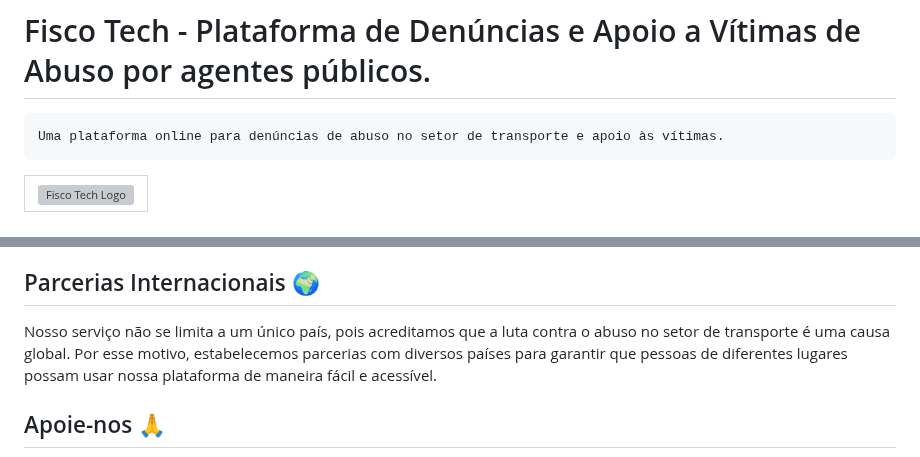
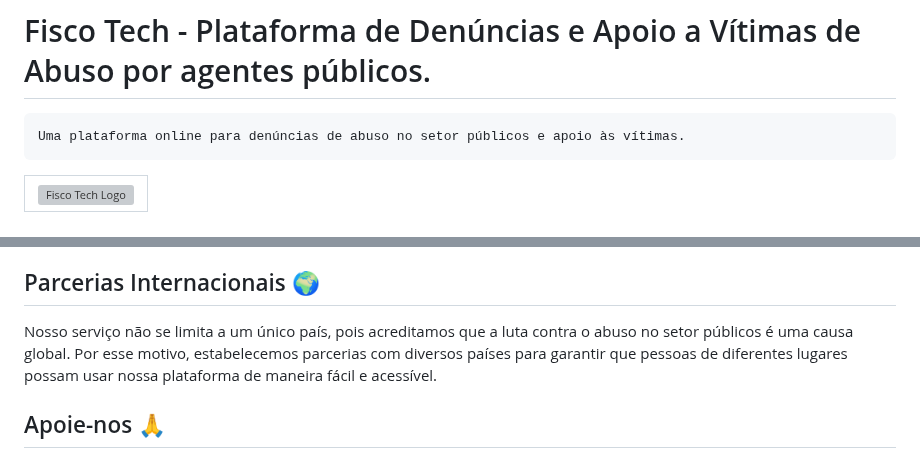
Before and after one commit to Eduardo377/fiscotech, a Markdown page: README.md, 2 parts joined by grey strips. Drawn GitHub-style; grey boxes are pictures that could not be loaded.

Commit message:
:books: docs: restuturacao do readme

```diff
--- a/README.md
+++ b/README.md
@@ -10,7 +10,7 @@
 
 # Fisco Tech - Plataforma de Denúncias e Apoio a Vítimas de Abuso por agentes públicos.
 
-    Uma plataforma online para denúncias de abuso no setor de transporte e apoio às vítimas.
+    Uma plataforma online para denúncias de abuso no setor públicos e apoio às vítimas.
   </tr>
 </table>
 
@@ -42,7 +42,7 @@ O usuário poderá acompanhar o andamento de sua denúncia em tempo real, garant
 
 ## Parcerias Internacionais 🌍
 
-Nosso serviço não se limita a um único país, pois acreditamos que a luta contra o abuso no setor de transporte é uma causa global. Por esse motivo, estabelecemos parcerias com diversos países para garantir que pessoas de diferentes lugares possam usar nossa plataforma de maneira fácil e acessível.
+Nosso serviço não se limita a um único país, pois acreditamos que a luta contra o abuso no setor públicos é uma causa global. Por esse motivo, estabelecemos parcerias com diversos países para garantir que pessoas de diferentes lugares possam usar nossa plataforma de maneira fácil e acessível.
 
 ## Apoie-nos 🙏
 
```
